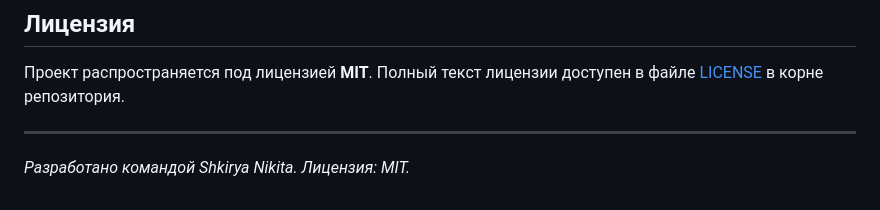
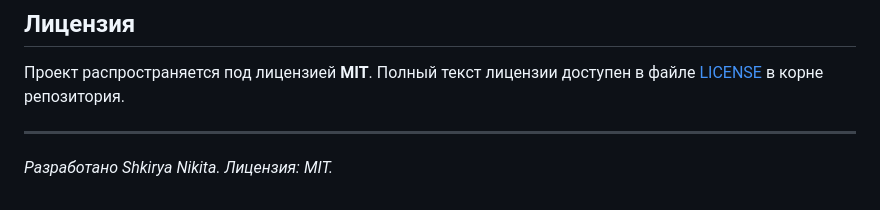
Before and after one commit to playmixer/single-auth, a Markdown page: README.md, the part around the change. Rendered like a GitHub page.

Commit message:
upd readme

```diff
--- a/README.md
+++ b/README.md
@@ -271,4 +271,4 @@ curl -X GET "https://auth-сервер/api/user/authinfo?appID=ваш_appID" \
 Проект распространяется под лицензией **MIT**. Полный текст лицензии доступен в файле [LICENSE](LICENSE) в корне репозитория.
 
 ---
-*Разработано командой Shkirya Nikita. Лицензия: MIT.*
+*Разработано Shkirya Nikita. Лицензия: MIT.*
```
